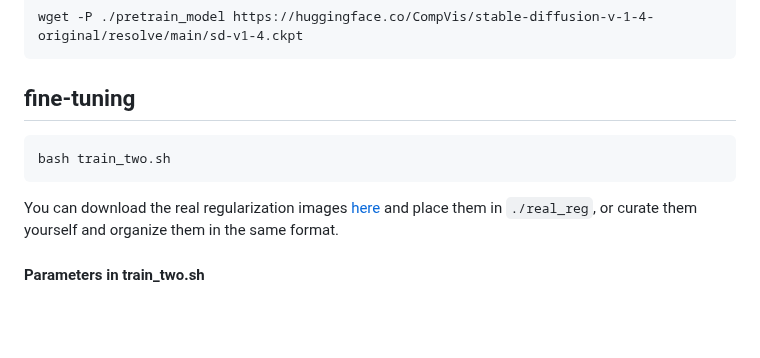
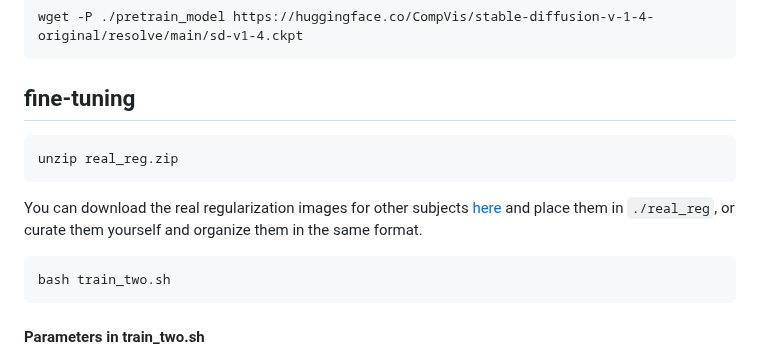
Before and after one commit to jinjianRick/unicanvas, a Markdown page: README.md, the part around the change. GitHub-like rendering; blank space fills up the shorter version.

````diff
--- a/README.md
+++ b/README.md
@@ -49,9 +49,14 @@ wget -P ./pretrain_model https://huggingface.co/CompVis/stable-diffusion-v-1-4-o
 
 ## fine-tuning
 ```
+unzip real_reg.zip
+```
+You can download the real regularization images for other subjects [here](https://drive.google.com/file/d/1-oYRCLq87dKnMm6h8-y6X4WZ5_CU2CoM/view?usp=sharing) and place them in ```./real_reg```, or curate them yourself and organize them in the same format.
+
+
+```
 bash train_two.sh
 ```
-You can download the real regularization images [here](https://drive.google.com/file/d/1-oYRCLq87dKnMm6h8-y6X4WZ5_CU2CoM/view?usp=sharing) and place them in ```./real_reg```, or curate them yourself and organize them in the same format.
 
 #### Parameters in train_two.sh
 
````
